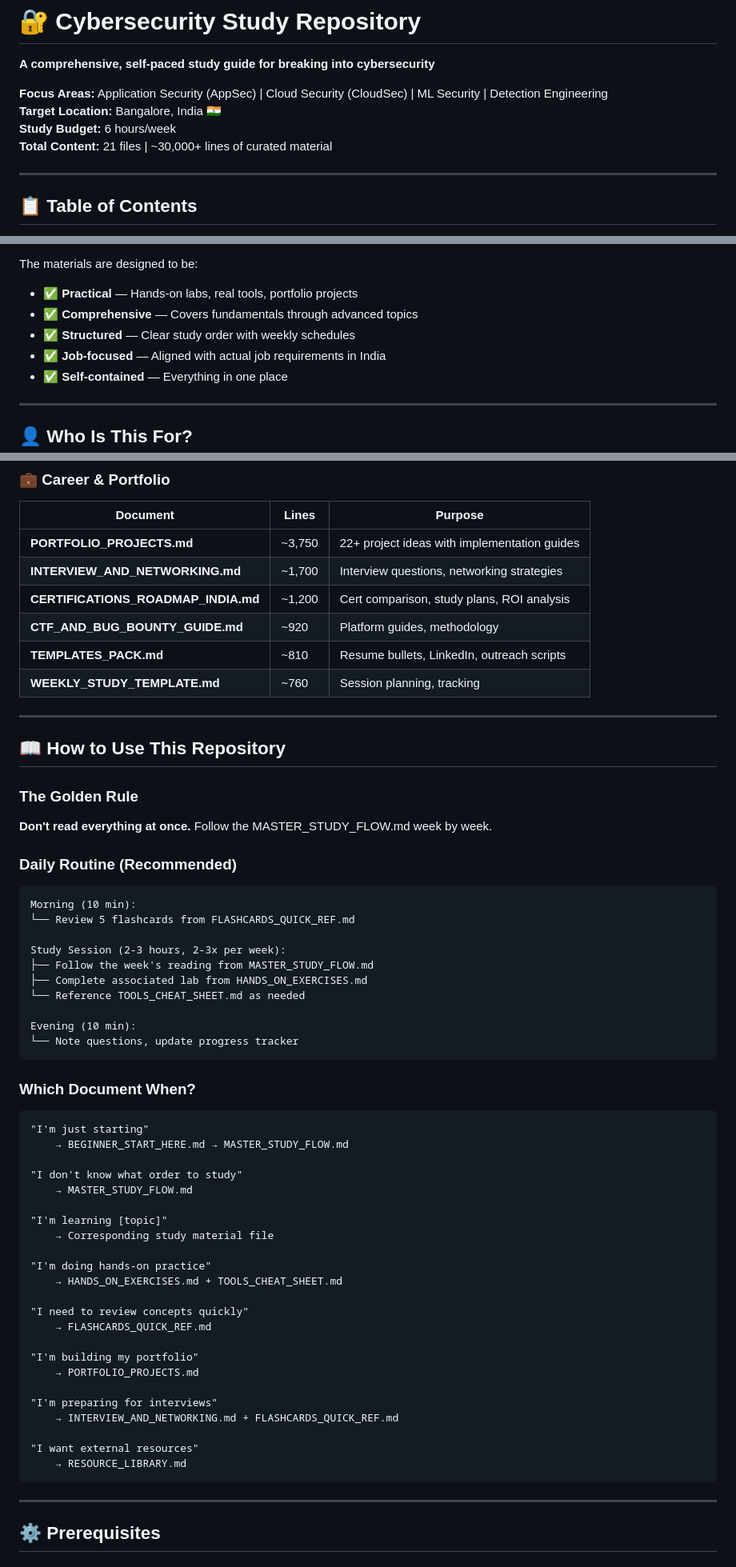
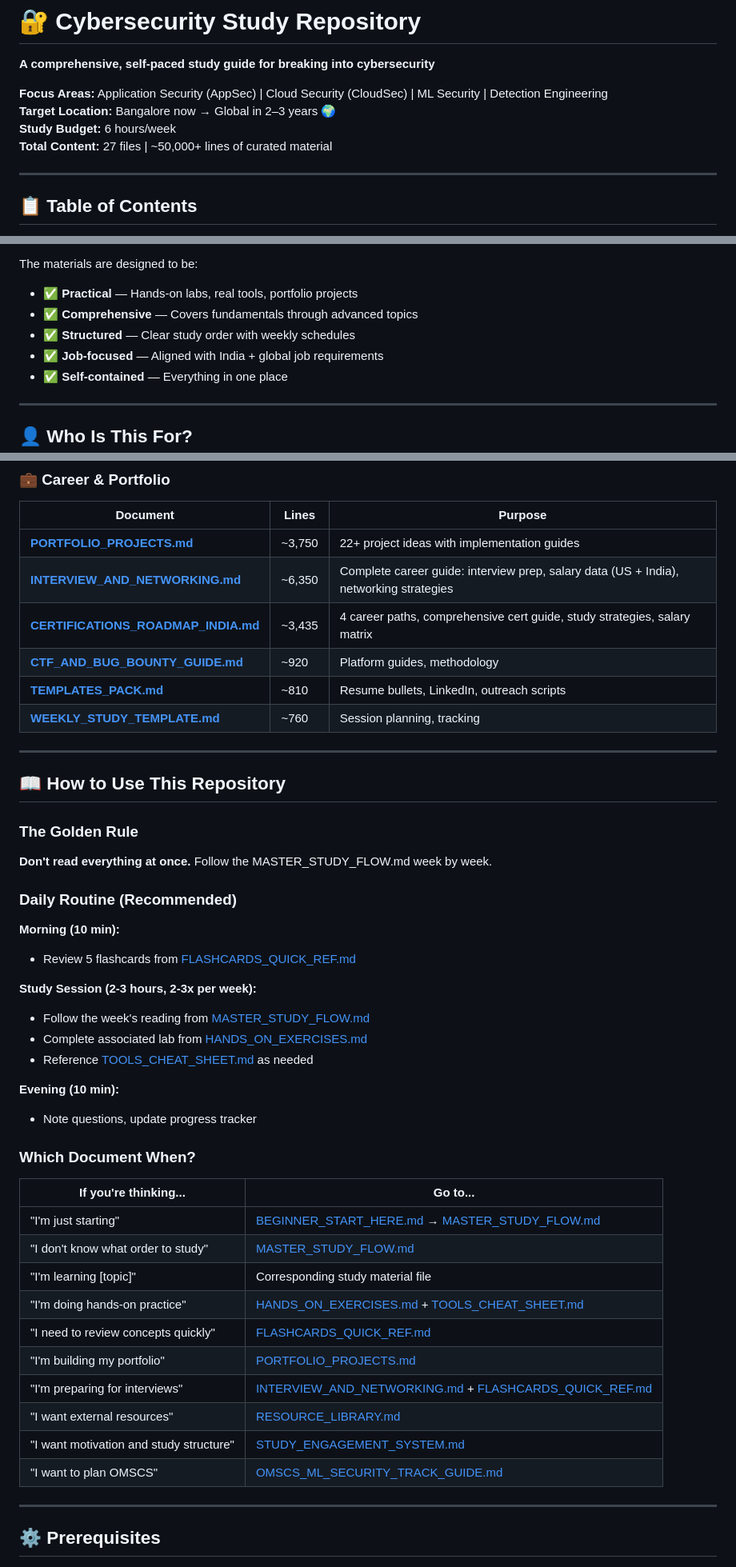
Before and after one commit to mk12002/cybersec_studies, a Markdown page: README.md, 3 parts joined by grey strips. Shown at 80% size. GitHub-like rendering.

Commit message:
Revise target location and update content metrics
Updated target location and content details to reflect global focus and increased resources.

````diff
--- a/README.md
+++ b/README.md
@@ -3,9 +3,9 @@
 **A comprehensive, self-paced study guide for breaking into cybersecurity**
 
 **Focus Areas:** Application Security (AppSec) | Cloud Security (CloudSec) | ML Security | Detection Engineering
-**Target Location:** Bangalore, India 🇮🇳
+**Target Location:** Bangalore now → Global in 2–3 years 🌍
 **Study Budget:** 6 hours/week
-**Total Content:** 21 files | ~30,000+ lines of curated material
+**Total Content:** 27 files | ~50,000+ lines of curated material
 
 ---
 
@@ -37,7 +37,7 @@ The materials are designed to be:
 - ✅ **Practical** — Hands-on labs, real tools, portfolio projects
 - ✅ **Comprehensive** — Covers fundamentals through advanced topics
 - ✅ **Structured** — Clear study order with weekly schedules
-- ✅ **Job-focused** — Aligned with actual job requirements in India
+- ✅ **Job-focused** — Aligned with India + global job requirements
 - ✅ **Self-contained** — Everything in one place
 
 ---
@@ -177,12 +191,12 @@ study/
 
 | Document | Lines | Purpose |
 |----------|-------|---------|
-| **PORTFOLIO_PROJECTS.md** | ~3,750 | 22+ project ideas with implementation guides |
-| **INTERVIEW_AND_NETWORKING.md** | ~1,700 | Interview questions, networking strategies |
-| **CERTIFICATIONS_ROADMAP_INDIA.md** | ~1,200 | Cert comparison, study plans, ROI analysis |
-| **CTF_AND_BUG_BOUNTY_GUIDE.md** | ~920 | Platform guides, methodology |
-| **TEMPLATES_PACK.md** | ~810 | Resume bullets, LinkedIn, outreach scripts |
-| **WEEKLY_STUDY_TEMPLATE.md** | ~760 | Session planning, tracking |
+| **[PORTFOLIO_PROJECTS.md](prep%20helpers/PORTFOLIO_PROJECTS.md)** | ~3,750 | 22+ project ideas with implementation guides |
+| **[INTERVIEW_AND_NETWORKING.md](prep%20helpers/INTERVIEW_AND_NETWORKING.md)** | ~6,350 | Complete career guide: interview prep, salary data (US + India), networking strategies |
+| **[CERTIFICATIONS_ROADMAP_INDIA.md](prep%20helpers/CERTIFICATIONS_ROADMAP_INDIA.md)** | ~3,435 | 4 career paths, comprehensive cert guide, study strategies, salary matrix |
+| **[CTF_AND_BUG_BOUNTY_GUIDE.md](prep%20helpers/CTF_AND_BUG_BOUNTY_GUIDE.md)** | ~920 | Platform guides, methodology |
+| **[TEMPLATES_PACK.md](prep%20helpers/TEMPLATES_PACK.md)** | ~810 | Resume bullets, LinkedIn, outreach scripts |
+| **[WEEKLY_STUDY_TEMPLATE.md](prep%20helpers/WEEKLY_STUDY_TEMPLATE.md)** | ~760 | Session planning, tracking |
 
 ---
 
@@ -192,46 +206,32 @@ study/
 **Don't read everything at once.** Follow the MASTER_STUDY_FLOW.md week by week.
 
 ### Daily Routine (Recommended)
-```
-Morning (10 min):
-└── Review 5 flashcards from FLASHCARDS_QUICK_REF.md
 
-Study Session (2-3 hours, 2-3x per week):
-├── Follow the week's reading from MASTER_STUDY_FLOW.md
-├── Complete associated lab from HANDS_ON_EXERCISES.md
-└── Reference TOOLS_CHEAT_SHEET.md as needed
+**Morning (10 min):**
+- Review 5 flashcards from [FLASHCARDS_QUICK_REF.md](study%20material/FLASHCARDS_QUICK_REF.md)
 
-Evening (10 min):
-└── Note questions, update progress tracker
-```
+**Study Session (2-3 hours, 2-3x per week):**
+- Follow the week's reading from [MASTER_STUDY_FLOW.md](prep%20helpers/MASTER_STUDY_FLOW.md)
+- Complete associated lab from [HANDS_ON_EXERCISES.md](prep%20helpers/HANDS_ON_EXERCISES.md)
+- Reference [TOOLS_CHEAT_SHEET.md](study%20material/TOOLS_CHEAT_SHEET.md) as needed
+
+**Evening (10 min):**
+- Note questions, update progress tracker
 
 ### Which Document When?
 
-```
-"I'm just starting"
-    → BEGINNER_START_HERE.md → MASTER_STUDY_FLOW.md
-
-"I don't know what order to study"
-    → MASTER_STUDY_FLOW.md
-
-"I'm learning [topic]"
-    → Corresponding study material file
-
-"I'm doing hands-on practice"
-    → HANDS_ON_EXERCISES.md + TOOLS_CHEAT_SHEET.md
-
-"I need to review concepts quickly"
-    → FLASHCARDS_QUICK_REF.md
-
-"I'm building my portfolio"
-    → PORTFOLIO_PROJECTS.md
-
-"I'm preparing for interviews"
-    → INTERVIEW_AND_NETWORKING.md + FLASHCARDS_QUICK_REF.md
-
-"I want external resources"
-    → RESOURCE_LIBRARY.md
-```
+| If you're thinking... | Go to... |
+|-----------------------|----------|
+| "I'm just starting" | [BEGINNER_START_HERE.md](prep%20helpers/BEGINNER_START_HERE.md) → [MASTER_STUDY_FLOW.md](prep%20helpers/MASTER_STUDY_FLOW.md) |
+| "I don't know what order to study" | [MASTER_STUDY_FLOW.md](prep%20helpers/MASTER_STUDY_FLOW.md) |
+| "I'm learning [topic]" | Corresponding study material file |
+| "I'm doing hands-on practice" | [HANDS_ON_EXERCISES.md](prep%20helpers/HANDS_ON_EXERCISES.md) + [TOOLS_CHEAT_SHEET.md](study%20material/TOOLS_CHEAT_SHEET.md) |
+| "I need to review concepts quickly" | [FLASHCARDS_QUICK_REF.md](study%20material/FLASHCARDS_QUICK_REF.md) |
+| "I'm building my portfolio" | [PORTFOLIO_PROJECTS.md](prep%20helpers/PORTFOLIO_PROJECTS.md) |
+| "I'm preparing for interviews" | [INTERVIEW_AND_NETWORKING.md](prep%20helpers/INTERVIEW_AND_NETWORKING.md) + [FLASHCARDS_QUICK_REF.md](study%20material/FLASHCARDS_QUICK_REF.md) |
+| "I want external resources" | [RESOURCE_LIBRARY.md](study%20material/RESOURCE_LIBRARY.md) |
+| "I want motivation and study structure" | [STUDY_ENGAGEMENT_SYSTEM.md](prep%20helpers/STUDY_ENGAGEMENT_SYSTEM.md) |
+| "I want to plan OMSCS" | [OMSCS_ML_SECURITY_TRACK_GUIDE.md](prep%20helpers/OMSCS_ML_SECURITY_TRACK_GUIDE.md) |
 
 ---
 
````
Also changed, not shown: other parts of README.md (+78 -63 lines).
